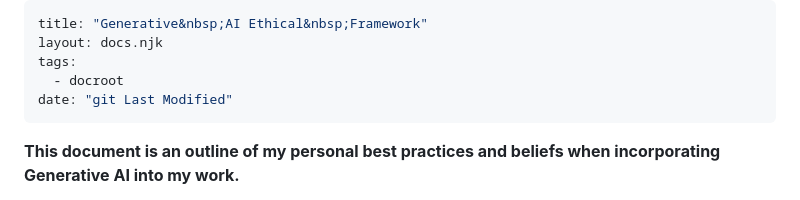
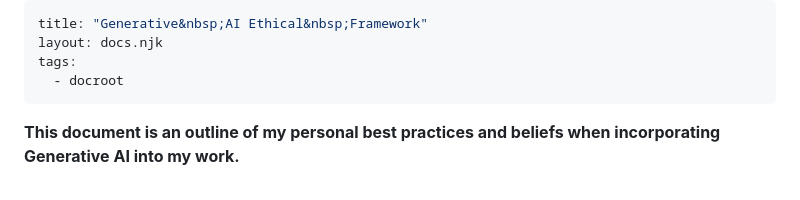
Before and after one commit to robog-two/robog-net-portfolio, a Markdown page: src/docs/generative-ai-usage.md, the part around the change. GitHub-like rendering.

Commit message:
Remove git requirement in  11ty page

```diff
--- a/src/docs/generative-ai-usage.md
+++ b/src/docs/generative-ai-usage.md
@@ -3,7 +3,6 @@ title: "Generative&nbsp;AI Ethical&nbsp;Framework"
 layout: docs.njk
 tags:
   - docroot
-date: "git Last Modified"
 ---
 
 **This document is an outline of my personal best practices and beliefs when incorporating Generative AI into my work.**
```
